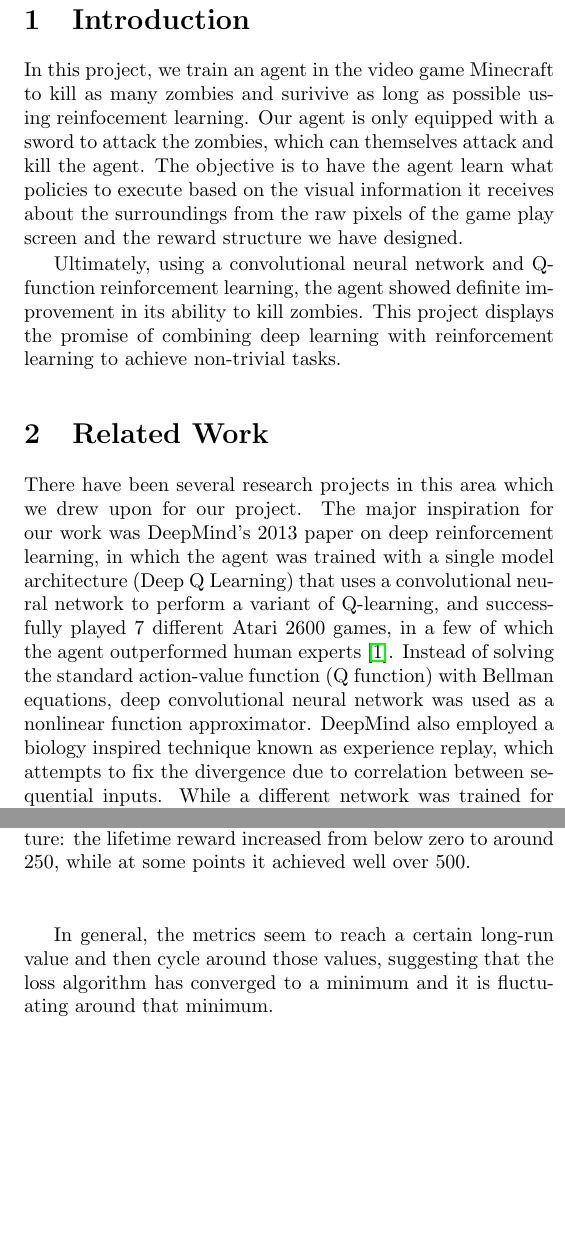
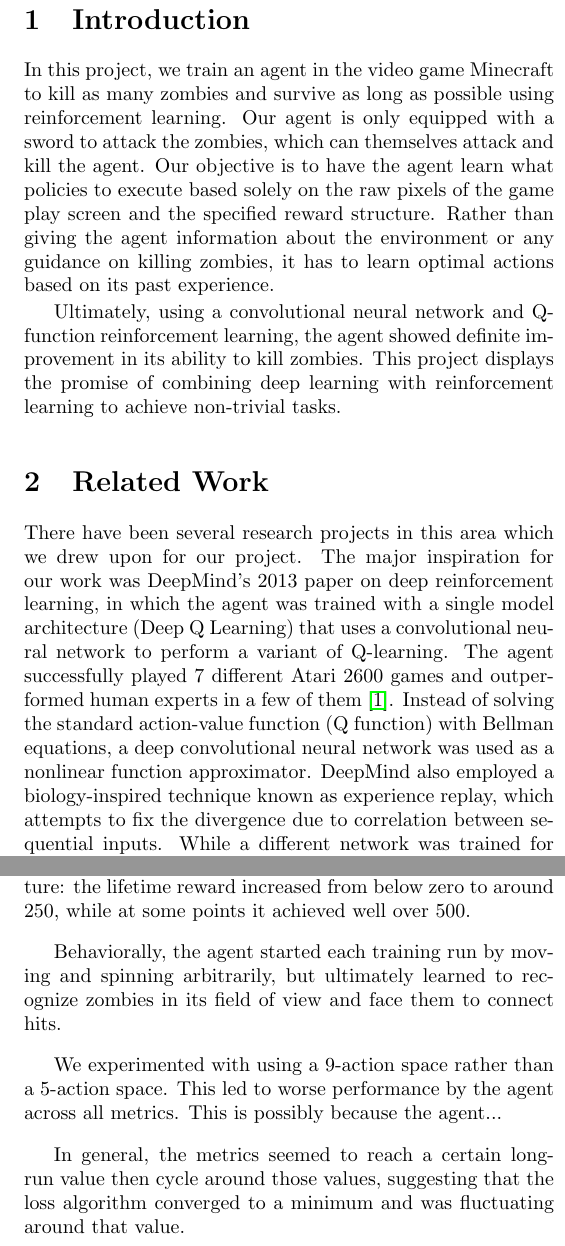
Before and after one commit to hiroto-udagawa/malmo-cs229, a LaTeX document (Latex_files/finalReport.tex): two parts of the columns of pages 1 and 4 of 6, joined at a grey line, cut so that both start at the same text, the shorter picture padded with empty space. Compiled offline with pdfLaTeX.

Commit message:
fixed typos

```diff
--- a/Latex_files/finalReport.tex
+++ b/Latex_files/finalReport.tex
@@ -29,7 +29,7 @@
 
 \section{Introduction}
 
-In this project, we train an agent in the video game Minecraft to kill as many zombies and surivive as long as possible using reinfocement learning. Our agent is only equipped with a sword to attack the zombies, which can themselves attack and kill the agent. The objective is to have the agent learn what policies to execute based on the visual information it receives about the surroundings from the raw pixels of the game play screen and the reward structure we have designed.
+In this project, we train an agent in the video game Minecraft to kill as many zombies and survive as long as possible using reinforcement learning. Our agent is only equipped with a sword to attack the zombies, which can themselves attack and kill the agent. Our objective is to have the agent learn what policies to execute based solely on the raw pixels of the game play screen and the specified reward structure. Rather than giving the agent information about the environment or any guidance on killing zombies, it has to learn optimal actions based on its past experience.
 
 Ultimately, using a convolutional neural network and Q-function reinforcement learning, the agent showed definite improvement in its ability to kill zombies. This project displays the promise of combining deep learning with reinforcement learning to achieve non-trivial tasks.
 
@@ -40,8 +40,8 @@ Ultimately, using a convolutional neural network and Q-function reinforcement le
 \section{Related Work}
 
 There have been several research projects in this area which we drew upon for our project.
-The major inspiration for our work was DeepMind's 2013 paper on deep reinforcement learning, in which the agent was trained with a single model architecture (Deep Q Learning) that uses a convolutional neural network to perform a variant of Q-learning, and successfully played 7 different Atari 2600 games, in a few of which the agent outperformed human experts \cite{deepMind}.
-Instead of solving the standard action-value function (Q function) with Bellman equations, deep convolutional neural network was used as a nonlinear function approximator. DeepMind also employed a biology inspired technique known as experience replay, which attempts to fix the divergence due to correlation between sequential inputs.
+The major inspiration for our work was DeepMind's 2013 paper on deep reinforcement learning, in which the agent was trained with a single model architecture (Deep Q Learning) that uses a convolutional neural network to perform a variant of Q-learning. The agent successfully played 7 different Atari 2600 games and outperformed human experts in a few of them \cite{deepMind}.
+Instead of solving the standard action-value function (Q function) with Bellman equations, a deep convolutional neural network was used as a nonlinear function approximator. DeepMind also employed a biology-inspired technique known as experience replay, which attempts to fix the divergence due to correlation between sequential inputs.
 While a different network was trained for each game, the same architecture and hyperparameters were used across all of the games.
 Furthermore, no prior (or game specific) knowledge was used, but only the raw pixel values were fed to the network as inputs.
 DeepMind's major achievement was using extremely high-dimensional states (the visual input from the agent) and no information about the game rules to train an algorithm which could outperform skilled human players, and we aimed to replicate this in our project.
@@ -58,11 +58,11 @@ While Flappy Bird has only two possible actions and no opponents, Minecraft has
 For the setting of our project, we chose Minecraft, a popular sandbox video game that was released in 2011. It allows players to control an agent, through which they can explore the map, build structures, craft tools, and destroy computer-generated zombies.
 Project Malmo is an open source platform for Minecraft created by Microsoft that offers an interface for researchers to experiment with different approaches to artificial intelligence by controlling an agent through Python scripts.
 
-Malmo is a useful environment for artificial intelligence research because it allows users to test endless situations within a relatively simple framework by controlling agents' movements and environments via code. By combining different states, actions, and spaces, researchers can create different environments and define various tasks for which the agent trains with reinforcement learning.
+Malmo is a useful environment for artificial intelligence research because it allows users to test endless situations within a relatively simple framework by controlling agents' movements and environments via code. By combining different states, actions, and spaces, researchers can create environments and define tasks for which the agent trains with reinforcement learning.
 
 As a simulator, Malmo is more constrained than many other simulators which researchers have employed. Microsoft designed the agents who are deployed in Malmo to be a separate entity from the Minecraft world that they reside in. This means that the agent cannot manipulate the world, and the only information our algorithm can utilize are observations that the agent directly experiences from its direct environment.
 
-This makes Malmo a difficult but interesting platform to build upon. Minecraft is designed to be a rough representation of the real world, and the agents in Malmo are rough representations of human beings. Thus our agent cannot stop time, while it calculates it's next action, and instead it has to train a neural network and quickly decide it's next action in real time. Furthermore, the agent is trained on its first-person visual input, which means in order to know what's behind, he must turn around. This contrasts many of the Atari games tested by DeepMind or in Flappy Bird, where the game provides a bird's-eye view, which gives much more information than the agent's first-person view in Minecraft.
+This makes Malmo a difficult but interesting platform to build upon. Minecraft is designed to be a rough representation of the real world, and the agents in Malmo are rough representations of human beings. Thus our agent cannot stop time while it calculates its next action, and instead has to train a neural network and quickly decide its next action in real time. Furthermore, the agent is trained on its first-person visual input, which means in order to know what's behind, it must turn around. This contrasts with many of the Atari games tested by DeepMind and with Flappy Bird, where the game provides a bird's-eye view. These games give much more information than the agent's first-person view in Minecraft.
 
 
 
@@ -247,7 +249,11 @@ We chose four metrics of agent performance: kills per life, time alive, total re
 On all four metrics, the results shown in Figure \ref{fig:easyResults} display clear improvement in the agent's performance across all four metrics.
 Kills per life increased form an initial low of between zero to two to around seven while the agent's lifespan doubled from 100 to around 200 frames. The algorithm was clearly very successful at optimizing the given reward structure: the lifetime reward increased from below zero to around 250, while at some points it achieved well over 500.
 
-In general, the metrics seem to reach a certain long-run value and then cycle around those values, suggesting that the loss algorithm has converged to a minimum and it is fluctuating around that minimum.
+Behaviorally, the agent started each training run by moving and spinning arbitrarily, but ultimately learned to recognize zombies in its field of view and face them to connect hits.
+
+We experimented with using a 9-action space rather than a 5-action space. This led to worse performance by the agent across all metrics. This is possibly because the agent...
+
+In general, the metrics seemed to reach a certain long-run value then cycle around those values, suggesting that the loss algorithm converged to a minimum and was fluctuating around that value.
 
 \begin{figure}[H]
 \caption{Results on Easy Difficulty}
@@ -291,8 +297,8 @@ We succesfully trained a Deep Q Network to move around a room and kill zombies b
 Our results suggest that \emph{foo} and \emph{bar} methods worked best because [...]
 
-Future work on this task might focus on modifying or expanding the agent's action space so that the agent can perform better or wider range of movements and therefore can better simulate natural movement. Additionally, researchers could focus on tuning convolutional neural network to further enhance the performance or learning curve of the algorithm. This might involve using different gradient descent algorithms or initial weights, as well as considering different network architectures. Furthermore, updating scheme of the replay memory could be altered so that instead of sampling uniformly at random, important transitions that helped the learning the most have higher probability of being sampled. Also, when the replay memory runs out of space, the current algorithm always overwrites the oldest experiences. However, a better strategy would be to discard the least helpful transitions first.
+Future work on this task might focus on modifying or expanding the agent's action space so that the agent can perform better or wider range of movements and therefore can better simulate natural movement. Additionally, researchers could focus on tuning convolutional neural network to further enhance the performance or learning curve of the algorithm. This might involve using different gradient descent algorithms or initial weights, as well as considering different network architectures. Furthermore, the updating scheme of the replay memory could be altered so that instead of sampling uniformly at random, important transitions that helped the learning the most have higher probability of being sampled. Also, when the replay memory runs out of space, the current algorithm always overwrites the oldest experiences. However, a better strategy would be to discard the least helpful transitions first.
 
-The most interesting direction for future work, however, would be creating, training on and testing on many other relevant and interesting tasks with the platform Malmo. Mincraft not only allows for tasks as simple as navigation or killing, but also is capable of providing more complicated tasks such as building or tasks that involve multiple agents.
+The most interesting direction for future work, however, would be creating, training on and testing on many other relevant and interesting tasks with the platform Malmo. Minecraft not only allows for tasks as simple as navigation or killing, but also is capable of providing more complicated tasks such as building or tasks that involve multiple agents.
 
 Overall, this project has shown the power of applying deep reinforcment learning in settings with high degrees of difficulty and with limited knowledge of the environment or game rules.
 
```
Also changed, not shown: Latex_files/finalReport.pdf, Latex_files/finalReport.tex (32 more changed lines).
